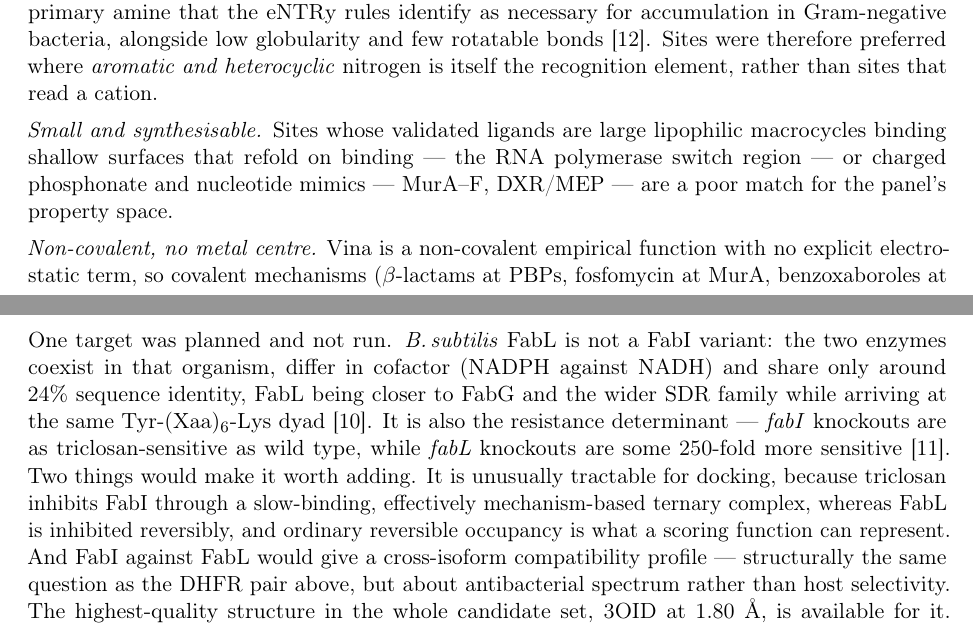
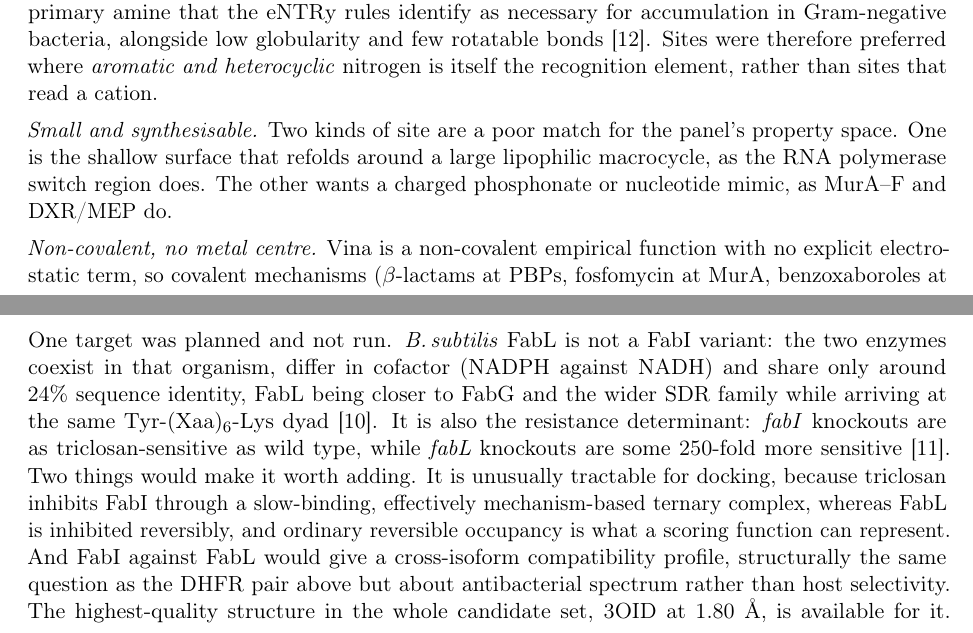
Before and after one commit to mkikolski/screening-dock, a LaTeX document (report/summary.tex): two parts of pages 1 and 3 of 6, joined at a grey line, cut so that both start at the same text. Compiled offline with pdfLaTeX; a LaTeX package or settings file that is missing is left out.

Commit message:
Cut em dash density in the report from 18 to 11
The checker only looks for repeats inside a 220-character window, so it passed
a sentence with four of them and two nested asides:

  Sites whose validated ligands are large lipophilic macrocycles binding
  shallow surfaces that refold on binding --- the RNA polymerase switch
  region --- or charged phosphonate and nucleotide mimics --- MurA--F,
  DXR/MEP --- are a poor match for the panel's property space.

Subject fourteen words from its verb. Split into two sentences naming the two
kinds of site. Three more single dashes became a colon or a comma where those
read the same.

Kept: the parenthetical in the Summary's headline sentence, where the aside
qualifies the claim it interrupts; the three parallel subsection headings,
where the shape is the structure of the section; and the dash in Bisacchi's
title, which is a quotation.

Co-Authored-By: Claude Opus 5 <noreply@anthropic.com>

```diff
--- a/report/summary.tex
+++ b/report/summary.tex
@@ -90,10 +90,10 @@ bonds~\cite{richter2017}. Sites were therefore preferred where
 \emph{aromatic and heterocyclic} nitrogen is itself the recognition element,
 rather than sites that read a cation.
 
-\emph{Small and synthesisable.} Sites whose validated ligands are large
-lipophilic macrocycles binding shallow surfaces that refold on binding --- the
-RNA polymerase switch region --- or charged phosphonate and nucleotide mimics
---- MurA--F, DXR/MEP --- are a poor match for the panel's property space.
+\emph{Small and synthesisable.} Two kinds of site are a poor match for the
+panel's property space. One is the shallow surface that refolds around a large
+lipophilic macrocycle, as the RNA polymerase switch region does. The other
+wants a charged phosphonate or nucleotide mimic, as MurA--F and DXR/MEP do.
 
 \emph{Non-covalent, no metal centre.} Vina is a non-covalent empirical
 function with no explicit electrostatic term, so covalent mechanisms
@@ -242,16 +242,16 @@ One target was planned and not run. \textit{B.\,subtilis} FabL is not a FabI
 variant: the two enzymes coexist in that organism, differ in cofactor (NADPH
 against NADH) and share only around 24\% sequence identity, FabL being closer
 to FabG and the wider SDR family while arriving at the same
-Tyr-(Xaa)$_6$-Lys dyad~\cite{kim2011}. It is also the resistance determinant
---- \textit{fabI} knockouts are as triclosan-sensitive as wild type, while
-\textit{fabL} knockouts are some 250-fold more
+Tyr-(Xaa)$_6$-Lys dyad~\cite{kim2011}. It is also the resistance
+determinant: \textit{fabI} knockouts are as triclosan-sensitive as wild type,
+while \textit{fabL} knockouts are some 250-fold more
 sensitive~\cite{heath2000}. Two things would make it worth adding. It is
 unusually tractable for docking, because triclosan inhibits FabI through a
 slow-binding, effectively mechanism-based ternary complex, whereas FabL is
 inhibited reversibly, and ordinary reversible occupancy is what a scoring
 function can represent. And FabI against FabL would give a cross-isoform
-compatibility profile --- structurally the same question as the DHFR pair
-above, but about antibacterial spectrum rather than host selectivity. The
+compatibility profile, structurally the same question as the DHFR pair
+above but about antibacterial spectrum rather than host selectivity. The
 highest-quality structure in the whole candidate set, 3OID at 1.80~\AA,
 is available for it. Nothing reported here depends on it.
 
```
Also changed, not shown: report/summary.tex (2 more changed lines).
